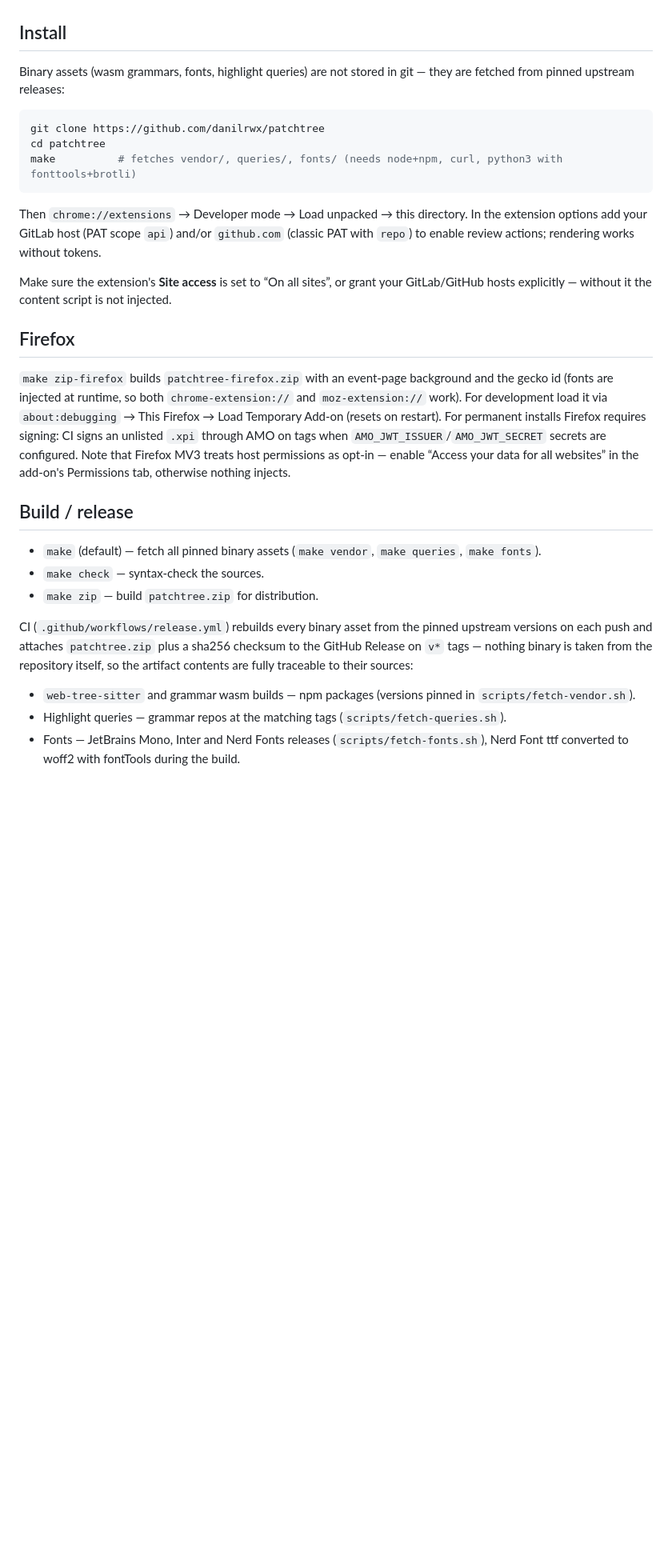
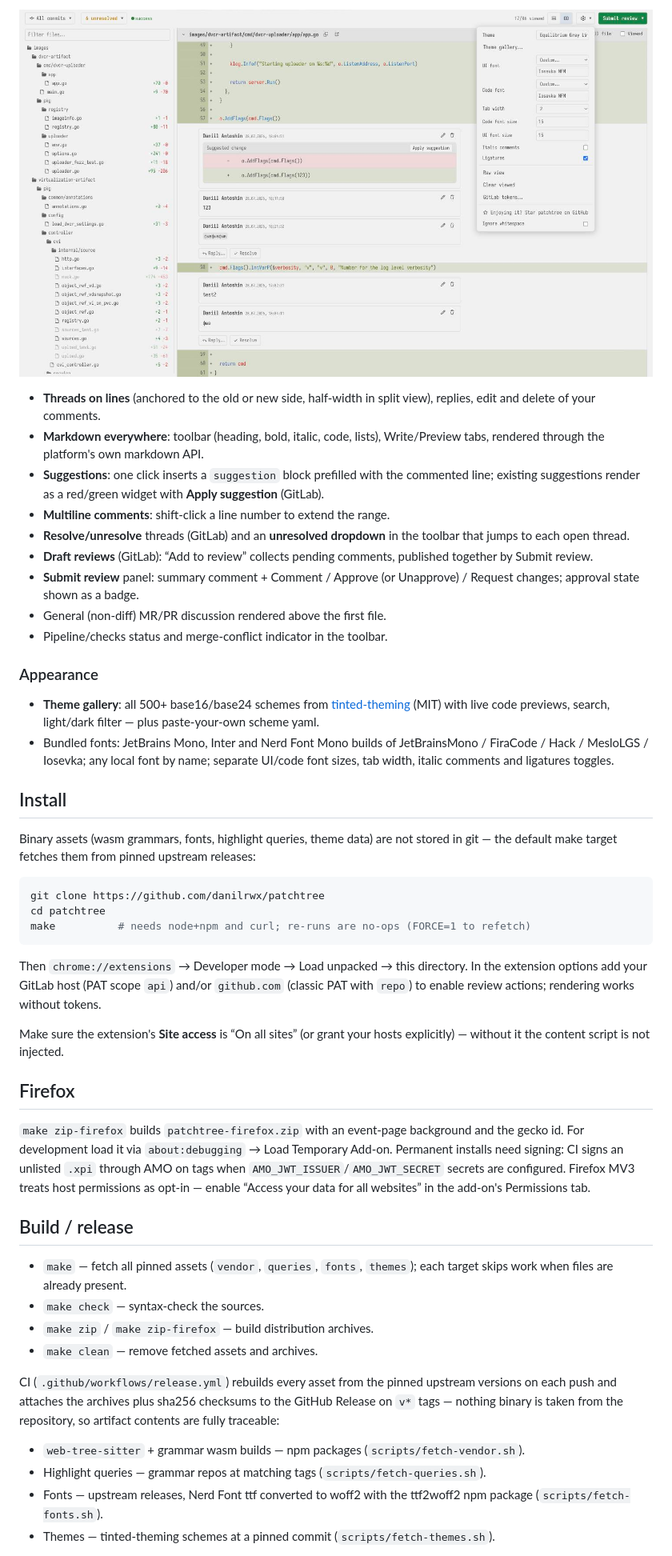
Before and after one commit to danilrwx/patchtree, a Markdown page: README.md, the part around one of its changes. Shown at 80% size. GitHub-like rendering; pictures changed too: docs/review.jpg (added); blank space fills up the shorter version.

Commit message:
docs: detailed README with screenshots, MIT license
Signed-off-by: Daniil Antoshin <daniil.antoshin@flant.com>

````diff
--- a/README.md
+++ b/README.md
@@ -27,13 +46,43 @@ tree-sitter syntax highlighting and a full review workflow for GitLab
+![review](docs/review.jpg)
+
+- **Threads on lines** (anchored to the old or new side, half-width in
+  split view), replies, edit and delete of your comments.
+- **Markdown everywhere**: toolbar (heading, bold, italic, code, lists),
+  Write/Preview tabs, rendered through the platform's own markdown API.
+- **Suggestions**: one click inserts a ```suggestion``` block prefilled
+  with the commented line; existing suggestions render as a red/green
+  widget with **Apply suggestion** (GitLab).
+- **Multiline comments**: shift-click a line number to extend the range.
+- **Resolve/unresolve** threads (GitLab) and an **unresolved dropdown**
+  in the toolbar that jumps to each open thread.
+- **Draft reviews** (GitLab): “Add to review” collects pending comments,
+  published together by Submit review.
+- **Submit review** panel: summary comment + Comment / Approve (or
+  Unapprove) / Request changes; approval state shown as a badge.
+- General (non-diff) MR/PR discussion rendered above the first file.
+- Pipeline/checks status and merge-conflict indicator in the toolbar.
+
+### Appearance
+
+- **Theme gallery**: all 500+ base16/base24 schemes from
+  [tinted-theming](https://github.com/tinted-theming/schemes) (MIT) with
+  live code previews, search, light/dark filter — plus paste-your-own
+  scheme yaml.
+- Bundled fonts: JetBrains Mono, Inter and Nerd Font Mono builds of
+  JetBrainsMono / FiraCode / Hack / MesloLGS / Iosevka; any local font by
+  name; separate UI/code font sizes, tab width, italic comments and
+  ligatures toggles.
 
 ## Install
 
-Binary assets (wasm grammars, fonts, highlight queries) are not stored in
-git — they are fetched from pinned upstream releases:
+Binary assets (wasm grammars, fonts, highlight queries, theme data) are
+not stored in git — the default make target fetches them from pinned
+upstream releases:
 
 ```sh
 git clone https://github.com/danilrwx/patchtree
 cd patchtree
-make          # fetches vendor/, queries/, fonts/ (needs node+npm, curl, python3 with fonttools+brotli)
+make          # needs node+npm and curl; re-runs are no-ops (FORCE=1 to refetch)
 ```
 
 Then `chrome://extensions` → Developer mode → Load unpacked → this
@@ -41,40 +90,38 @@ directory. In the extension options add your GitLab host (PAT scope
 `api`) and/or `github.com` (classic PAT with `repo`) to enable review
 actions; rendering works without tokens.
 
-Make sure the extension's **Site access** is set to “On all sites”, or
-grant your GitLab/GitHub hosts explicitly — without it the content script
-is not injected.
+Make sure the extension's **Site access** is “On all sites” (or grant
+your hosts explicitly) — without it the content script is not injected.
 
 ## Firefox
 
 `make zip-firefox` builds `patchtree-firefox.zip` with an event-page
-background and the gecko id (fonts are injected at runtime, so both
-`chrome-extension://` and `moz-extension://` work). For development load
-it via `about:debugging` → This Firefox → Load Temporary Add-on (resets
-on restart). For permanent installs Firefox requires signing: CI signs an
-unlisted `.xpi` through AMO on tags when `AMO_JWT_ISSUER`/`AMO_JWT_SECRET`
-secrets are configured. Note that Firefox MV3 treats host permissions as
-opt-in — enable “Access your data for all websites” in the add-on's
-Permissions tab, otherwise nothing injects.
+background and the gecko id. For development load it via
+`about:debugging` → Load Temporary Add-on. Permanent installs need
+signing: CI signs an unlisted `.xpi` through AMO on tags when
+`AMO_JWT_ISSUER`/`AMO_JWT_SECRET` secrets are configured. Firefox MV3
+treats host permissions as opt-in — enable “Access your data for all
+websites” in the add-on's Permissions tab.
 
 ## Build / release
 
-- `make` (default) — fetch all pinned binary assets (`make vendor`,
-  `make queries`, `make fonts`).
+- `make` — fetch all pinned assets (`vendor`, `queries`, `fonts`,
+  `themes`); each target skips work when files are already present.
 - `make check` — syntax-check the sources.
-- `make zip` — build `patchtree.zip` for distribution.
+- `make zip` / `make zip-firefox` — build distribution archives.
+- `make clean` — remove fetched assets and archives.
 
-CI (`.github/workflows/release.yml`) rebuilds every binary asset from the
-pinned upstream versions on each push and attaches `patchtree.zip` plus a
-sha256 checksum to the GitHub Release on `v*` tags — nothing binary is
-taken from the repository itself, so the artifact contents are fully
-traceable to their sources:
+CI (`.github/workflows/release.yml`) rebuilds every asset from the pinned
+upstream versions on each push and attaches the archives plus sha256
+checksums to the GitHub Release on `v*` tags — nothing binary is taken
+from the repository, so artifact contents are fully traceable:
 
-- `web-tree-sitter` and grammar wasm builds — npm packages (versions
-  pinned in `scripts/fetch-vendor.sh`).
-- Highlight queries — grammar repos at the matching tags
+- `web-tree-sitter` + grammar wasm builds — npm packages
+  (`scripts/fetch-vendor.sh`).
+- Highlight queries — grammar repos at matching tags
   (`scripts/fetch-queries.sh`).
-- Fonts — JetBrains Mono, Inter and Nerd Fonts releases
-  (`scripts/fetch-fonts.sh`), Nerd Font ttf converted to woff2 with
-  fontTools during the build.
+- Fonts — upstream releases, Nerd Font ttf converted to woff2 with the
+  ttf2woff2 npm package (`scripts/fetch-fonts.sh`).
+- Themes — tinted-theming schemes at a pinned commit
+  (`scripts/fetch-themes.sh`).
 
````
Also changed, not shown: other parts of README.md (+48 -22 lines), docs/overview.jpg (added), 1 other file.
